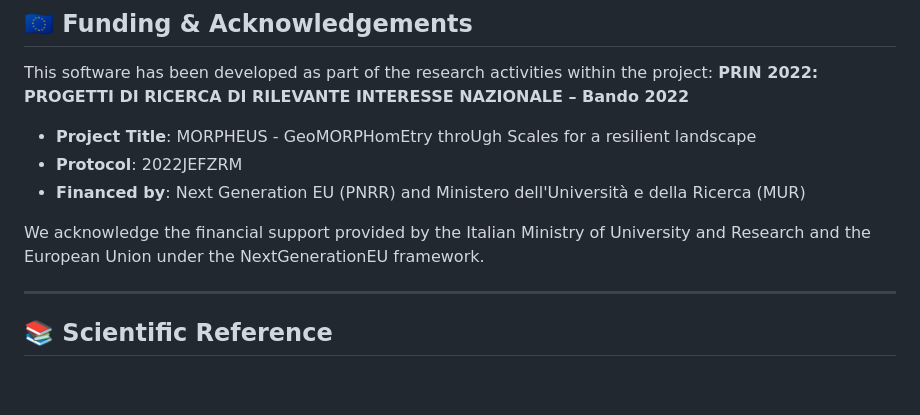
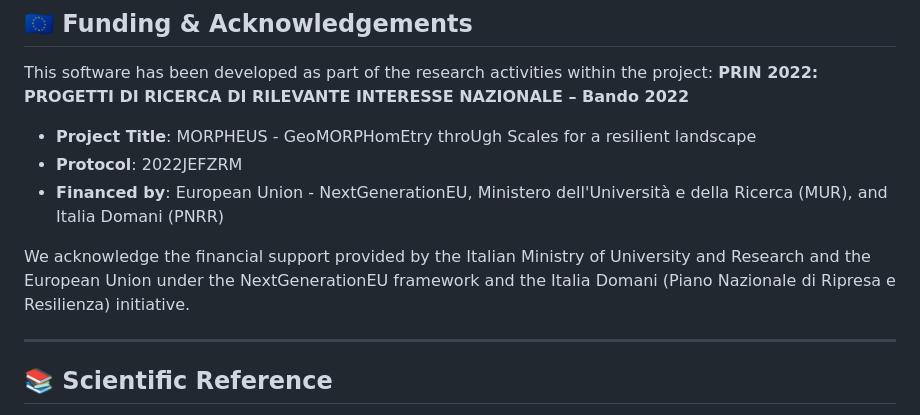
Before and after one commit to HydrogeomorphologyTools/MSF, a Markdown page: README.md, the part around the change. Drawn GitHub-style; blank space fills up the shorter version.

Commit message:
Update funding to include Italia Domani and PNRR details

```diff
--- a/README.md
+++ b/README.md
@@ -12,9 +12,9 @@ This software has been developed as part of the research activities within the p
 
 *   **Project Title**: MORPHEUS - GeoMORPHomEtry throUgh Scales for a resilient landscape
 *   **Protocol**: 2022JEFZRM
-*   **Financed by**: Next Generation EU (PNRR) and Ministero dell'Università e della Ricerca (MUR)
+*   **Financed by**: European Union - NextGenerationEU, Ministero dell'Università e della Ricerca (MUR), and Italia Domani (PNRR)
 
-We acknowledge the financial support provided by the Italian Ministry of University and Research and the European Union under the NextGenerationEU framework.
+We acknowledge the financial support provided by the Italian Ministry of University and Research and the European Union under the NextGenerationEU framework and the Italia Domani (Piano Nazionale di Ripresa e Resilienza) initiative.
 
 ---
 
```
